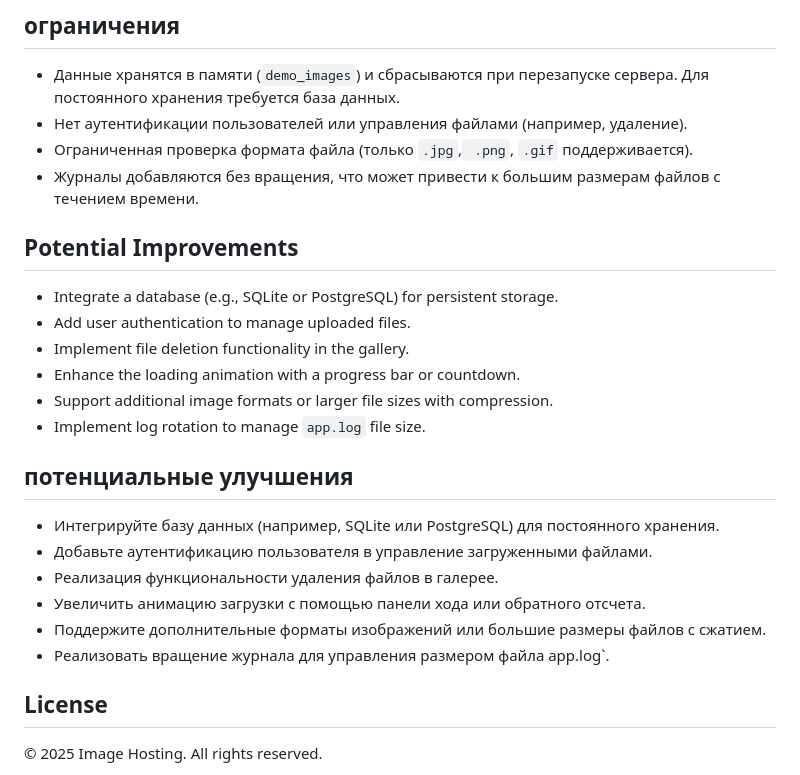
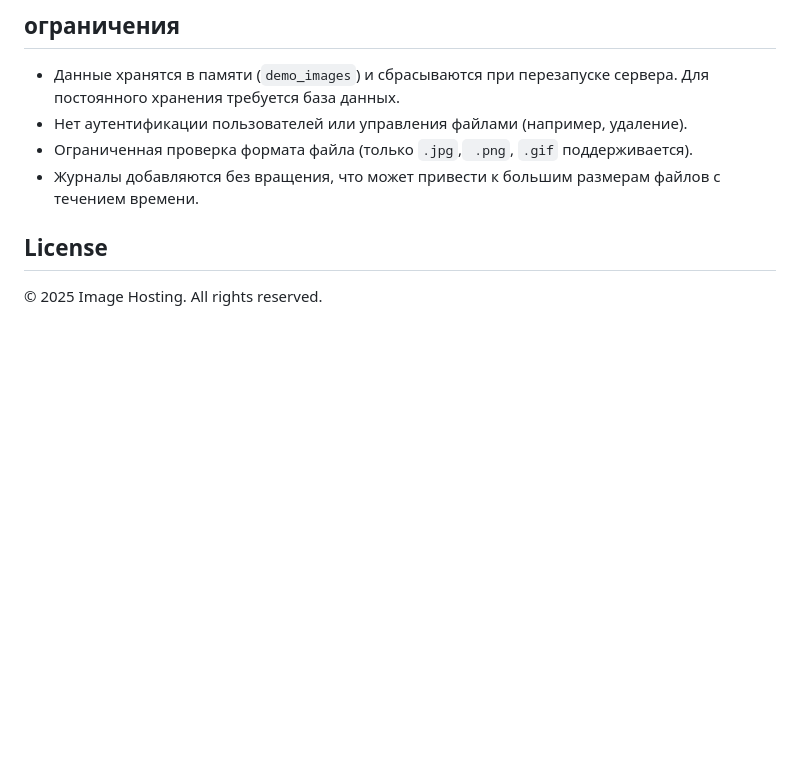
Before and after one commit to MrJonson75/Site-for-photos, a Markdown page: readme.md, the part around the change. Drawn GitHub-style; blank space fills up the shorter version.

```diff
--- a/readme.md
+++ b/readme.md
@@ -139,25 +139,6 @@ project/
 - Ограниченная проверка формата файла (только `.jpg`,` .png`, `.gif` поддерживается).
 - Журналы добавляются без вращения, что может привести к большим размерам файлов с течением времени.
 
-
-## Potential Improvements
-
-- Integrate a database (e.g., SQLite or PostgreSQL) for persistent storage.
-- Add user authentication to manage uploaded files.
-- Implement file deletion functionality in the gallery.
-- Enhance the loading animation with a progress bar or countdown.
-- Support additional image formats or larger file sizes with compression.
-- Implement log rotation to manage `app.log` file size.
-
-## потенциальные улучшения
-
-- Интегрируйте базу данных (например, SQLite или PostgreSQL) для постоянного хранения.
-- Добавьте аутентификацию пользователя в управление загруженными файлами.
-- Реализация функциональности удаления файлов в галерее.
-- Увеличить анимацию загрузки с помощью панели хода или обратного отсчета.
-- Поддержите дополнительные форматы изображений или большие размеры файлов с сжатием.
-- Реализовать вращение журнала для управления размером файла app.log`.
-
 ## License
 
 © 2025 Image Hosting. All rights reserved.
```
